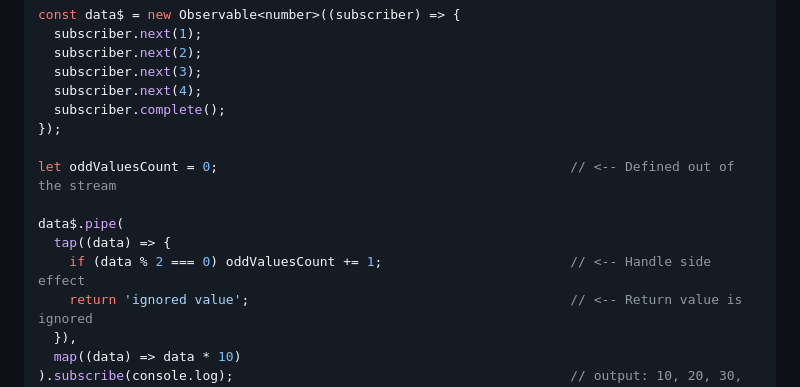
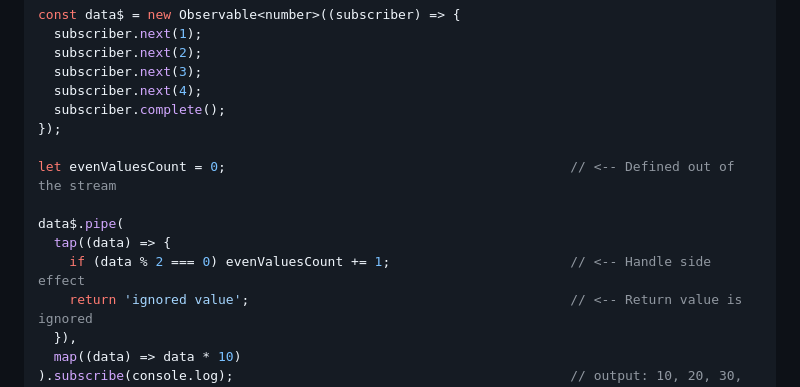
Before and after one commit to avine/talk-rxjs, a Markdown page: public/slides.md, the part around the change. Drawn GitHub-style.

Commit message:
Fix typo

```diff
--- a/public/slides.md
+++ b/public/slides.md
@@ -467,11 +467,11 @@ const data$ = new Observable<number>((subscriber) => {
   subscriber.complete();
 });
 
-let oddValuesCount = 0;                                             // <-- Defined out of the stream
+let evenValuesCount = 0;                                            // <-- Defined out of the stream
 
 data$.pipe(
   tap((data) => {
-    if (data % 2 === 0) oddValuesCount += 1;                        // <-- Handle side effect
+    if (data % 2 === 0) evenValuesCount += 1;                       // <-- Handle side effect
     return 'ignored value';                                         // <-- Return value is ignored
   }),
   map((data) => data * 10)
```
